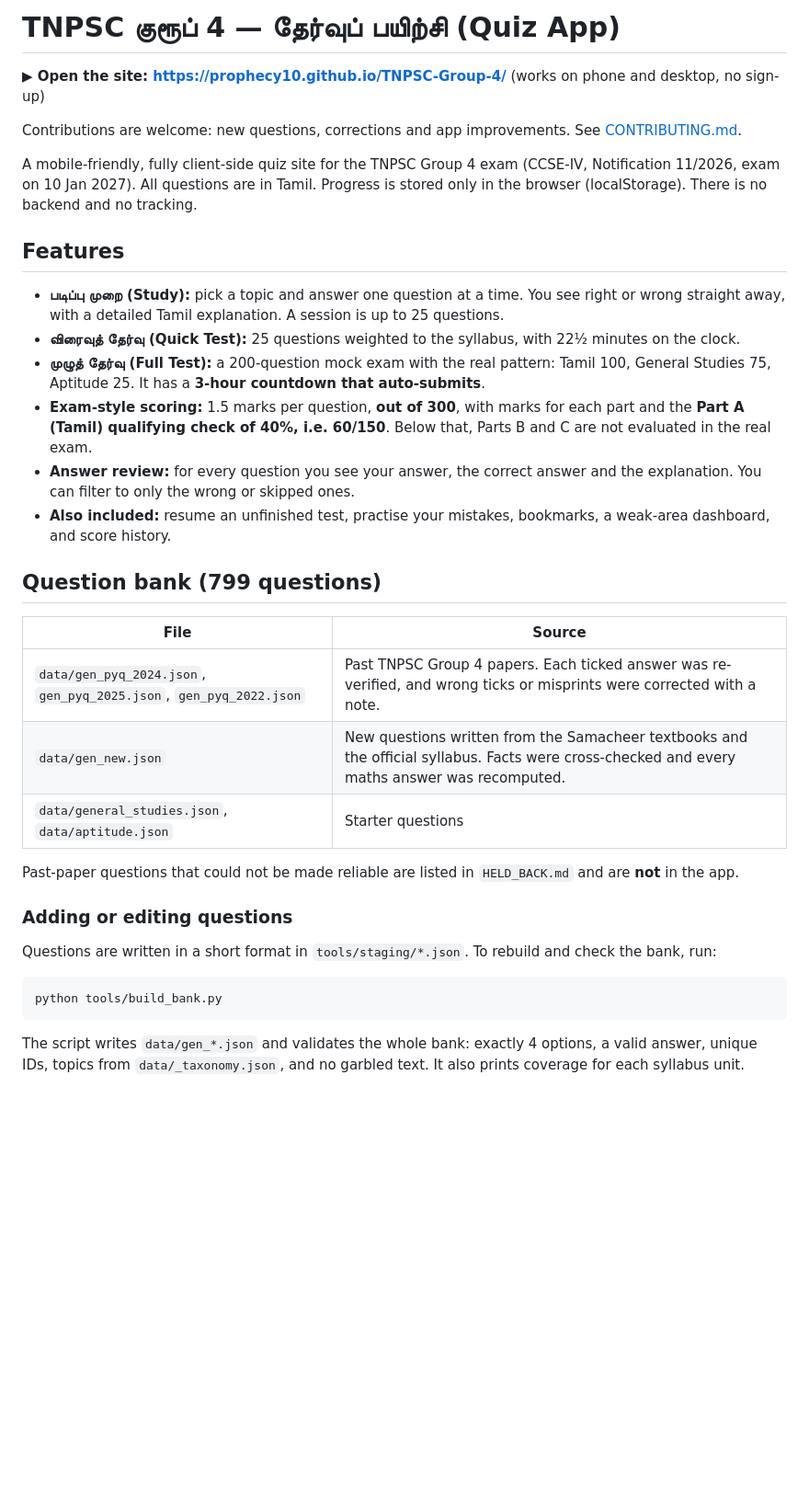
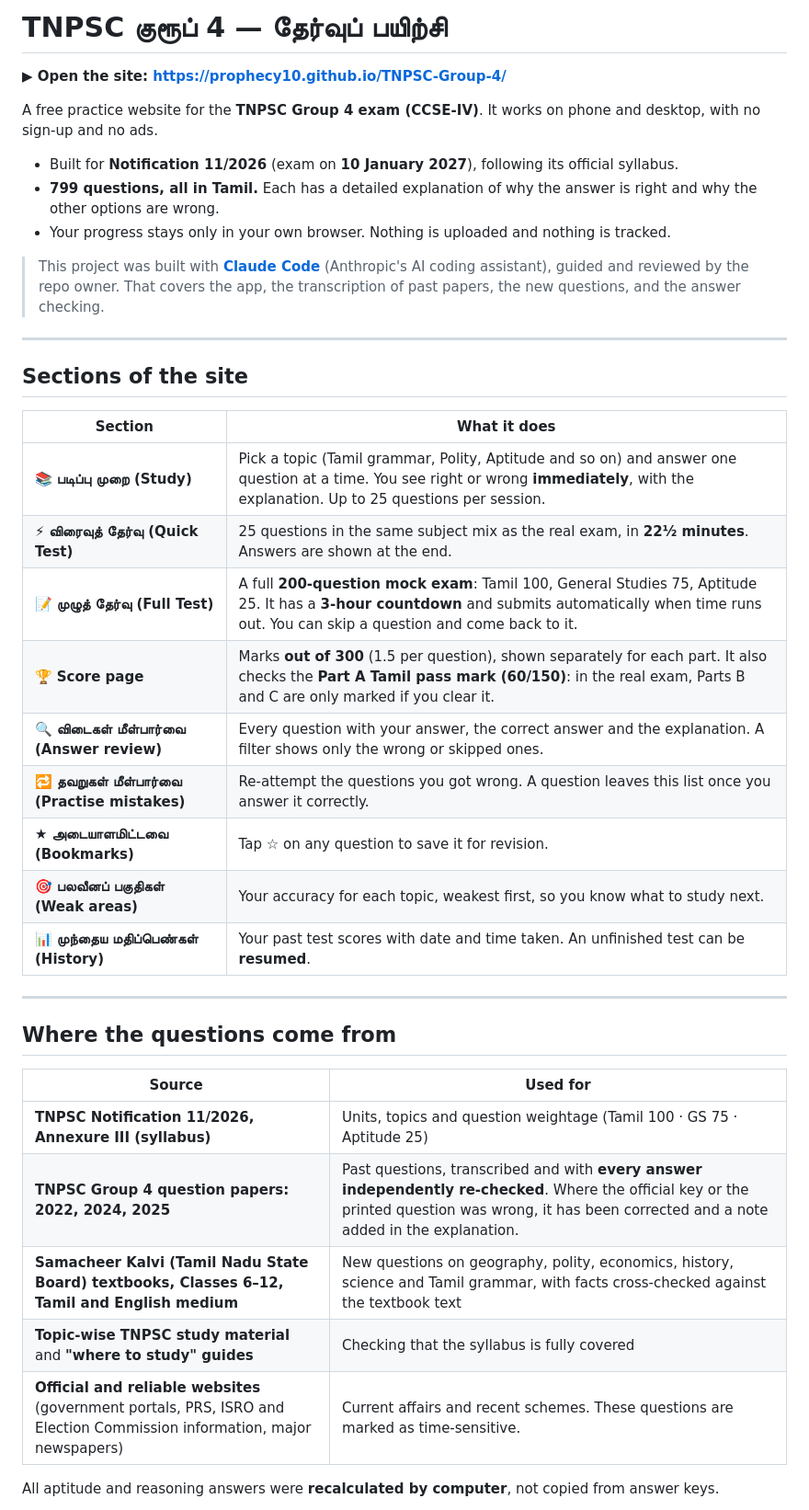
Before and after one commit to prophecy10/TNPSC-Group-4, a Markdown page: README.md, the part around one of its changes. Shown at 92% size. Drawn GitHub-style; blank space fills up the shorter version.

Commit message:
Rewrite README: purpose, sections, references, how to contribute
Co-Authored-By: Claude Opus 5.5 <noreply@anthropic.com>

````diff
--- a/README.md
+++ b/README.md
@@ -1,35 +1,42 @@
-# TNPSC குரூப் 4 — தேர்வுப் பயிற்சி (Quiz App)
+# TNPSC குரூப் 4 — தேர்வுப் பயிற்சி
 
-**▶ Open the site: https://prophecy10.github.io/TNPSC-Group-4/** (works on phone and desktop, no sign-up)
+**▶ Open the site: https://prophecy10.github.io/TNPSC-Group-4/**
 
-Contributions are welcome: new questions, corrections and app improvements. See [CONTRIBUTING.md](CONTRIBUTING.md).
+A free practice website for the **TNPSC Group 4 exam (CCSE-IV)**. It works on phone and desktop, with no sign-up and no ads.
 
-A mobile-friendly, fully client-side quiz site for the TNPSC Group 4 exam (CCSE-IV, Notification 11/2026, exam on 10 Jan 2027).
-All questions are in Tamil. Progress is stored only in the browser (localStorage). There is no backend and no tracking.
+- Built for **Notification 11/2026** (exam on **10 January 2027**), following its official syllabus.
+- **799 questions, all in Tamil.** Each has a detailed explanation of why the answer is right and why the other options are wrong.
+- Your progress stays only in your own browser. Nothing is uploaded and nothing is tracked.
 
-## Features
-- **படிப்பு முறை (Study):** pick a topic and answer one question at a time. You see right or wrong straight away, with a detailed Tamil explanation. A session is up to 25 questions.
-- **விரைவுத் தேர்வு (Quick Test):** 25 questions weighted to the syllabus, with 22½ minutes on the clock.
-- **முழுத் தேர்வு (Full Test):** a 200-question mock exam with the real pattern: Tamil 100, General Studies 75, Aptitude 25. It has a **3-hour countdown that auto-submits**.
-- **Exam-style scoring:** 1.5 marks per question, **out of 300**, with marks for each part and the **Part A (Tamil) qualifying check of 40%, i.e. 60/150**. Below that, Parts B and C are not evaluated in the real exam.
-- **Answer review:** for every question you see your answer, the correct answer and the explanation. You can filter to only the wrong or skipped ones.
-- **Also included:** resume an unfinished test, practise your mistakes, bookmarks, a weak-area dashboard, and score history.
+> This project was built with **[Claude Code](https://claude.com/claude-code)** (Anthropic's AI coding assistant), guided and reviewed by the repo owner. That covers the app, the transcription of past papers, the new questions, and the answer checking.
 
-## Question bank (799 questions)
-| File | Source |
+---
+
+## Sections of the site
+
+| Section | What it does |
 |---|---|
-| `data/gen_pyq_2024.json`, `gen_pyq_2025.json`, `gen_pyq_2022.json` | Past TNPSC Group 4 papers. Each ticked answer was re-verified, and wrong ticks or misprints were corrected with a note. |
-| `data/gen_new.json` | New questions written from the Samacheer textbooks and the official syllabus. Facts were cross-checked and every maths answer was recomputed. |
-| `data/general_studies.json`, `data/aptitude.json` | Starter questions |
+| 📚 **படிப்பு முறை (Study)** | Pick a topic (Tamil grammar, Polity, Aptitude and so on) and answer one question at a time. You see right or wrong **immediately**, with the explanation. Up to 25 questions per session. |
+| ⚡ **விரைவுத் தேர்வு (Quick Test)** | 25 questions in the same subject mix as the real exam, in **22½ minutes**. Answers are shown at the end. |
+| 📝 **முழுத் தேர்வு (Full Test)** | A full **200-question mock exam**: Tamil 100, General Studies 75, Aptitude 25. It has a **3-hour countdown** and submits automatically when time runs out. You can skip a question and come back to it. |
+| 🏆 **Score page** | Marks **out of 300** (1.5 per question), shown separately for each part. It also checks the **Part A Tamil pass mark (60/150)**: in the real exam, Parts B and C are only marked if you clear it. |
+| 🔍 **விடைகள் மீள்பார்வை (Answer review)** | Every question with your answer, the correct answer and the explanation. A filter shows only the wrong or skipped ones. |
+| 🔁 **தவறுகள் மீள்பார்வை (Practise mistakes)** | Re-attempt the questions you got wrong. A question leaves this list once you answer it correctly. |
+| ★ **அடையாளமிட்டவை (Bookmarks)** | Tap ☆ on any question to save it for revision. |
+| 🎯 **பலவீனப் பகுதிகள் (Weak areas)** | Your accuracy for each topic, weakest first, so you know what to study next. |
+| 📊 **முந்தைய மதிப்பெண்கள் (History)** | Your past test scores with date and time taken. An unfinished test can be **resumed**. |
 
-Past-paper questions that could not be made reliable are listed in `HELD_BACK.md` and are **not** in the app.
+---
 
-### Adding or editing questions
-Questions are written in a short format in `tools/staging/*.json`. To rebuild and check the bank, run:
+## Where the questions come from
 
-```bash
-python tools/build_bank.py
-```
+| Source | Used for |
+|---|---|
+| **TNPSC Notification 11/2026, Annexure III (syllabus)** | Units, topics and question weightage (Tamil 100 · GS 75 · Aptitude 25) |
+| **TNPSC Group 4 question papers: 2022, 2024, 2025** | Past questions, transcribed and with **every answer independently re-checked**. Where the official key or the printed question was wrong, it has been corrected and a note added in the explanation. |
+| **Samacheer Kalvi (Tamil Nadu State Board) textbooks, Classes 6–12, Tamil and English medium** | New questions on geography, polity, economics, history, science and Tamil grammar, with facts cross-checked against the textbook text |
+| **Topic-wise TNPSC study material** and **"where to study" guides** | Checking that the syllabus is fully covered |
+| **Official and reliable websites** (government portals, PRS, ISRO and Election Commission information, major newspapers) | Current affairs and recent schemes. These questions are marked as time-sensitive. |
 
-The script writes `data/gen_*.json` and validates the whole bank: exactly 4 options, a valid answer, unique IDs, topics from `data/_taxonomy.json`, and no garbled text. It also prints coverage for each syllabus unit.
+All aptitude and reasoning answers were **recalculated by computer**, not copied from answer keys.
 
````
Also changed, not shown: other parts of README.md (+39 -20 lines).
